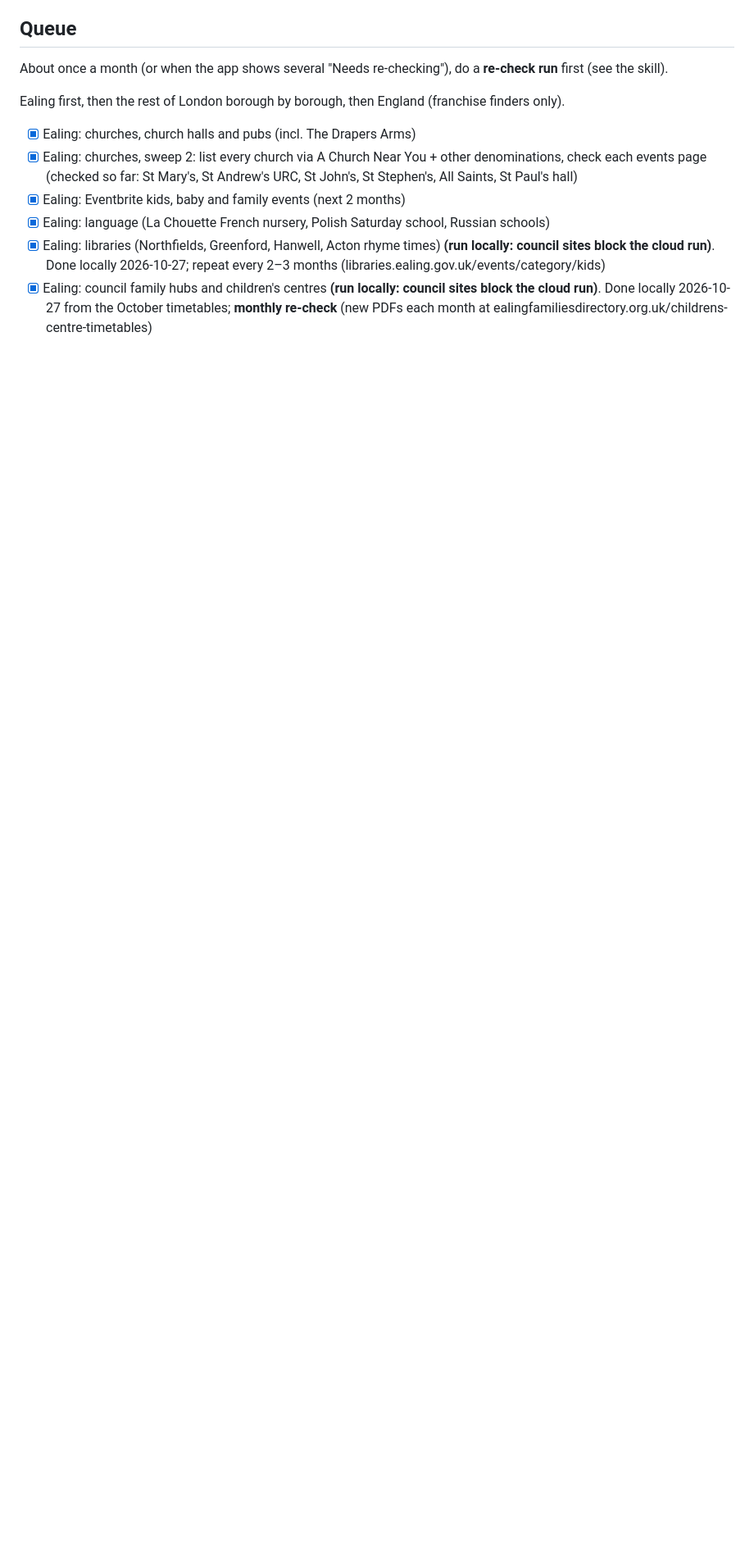
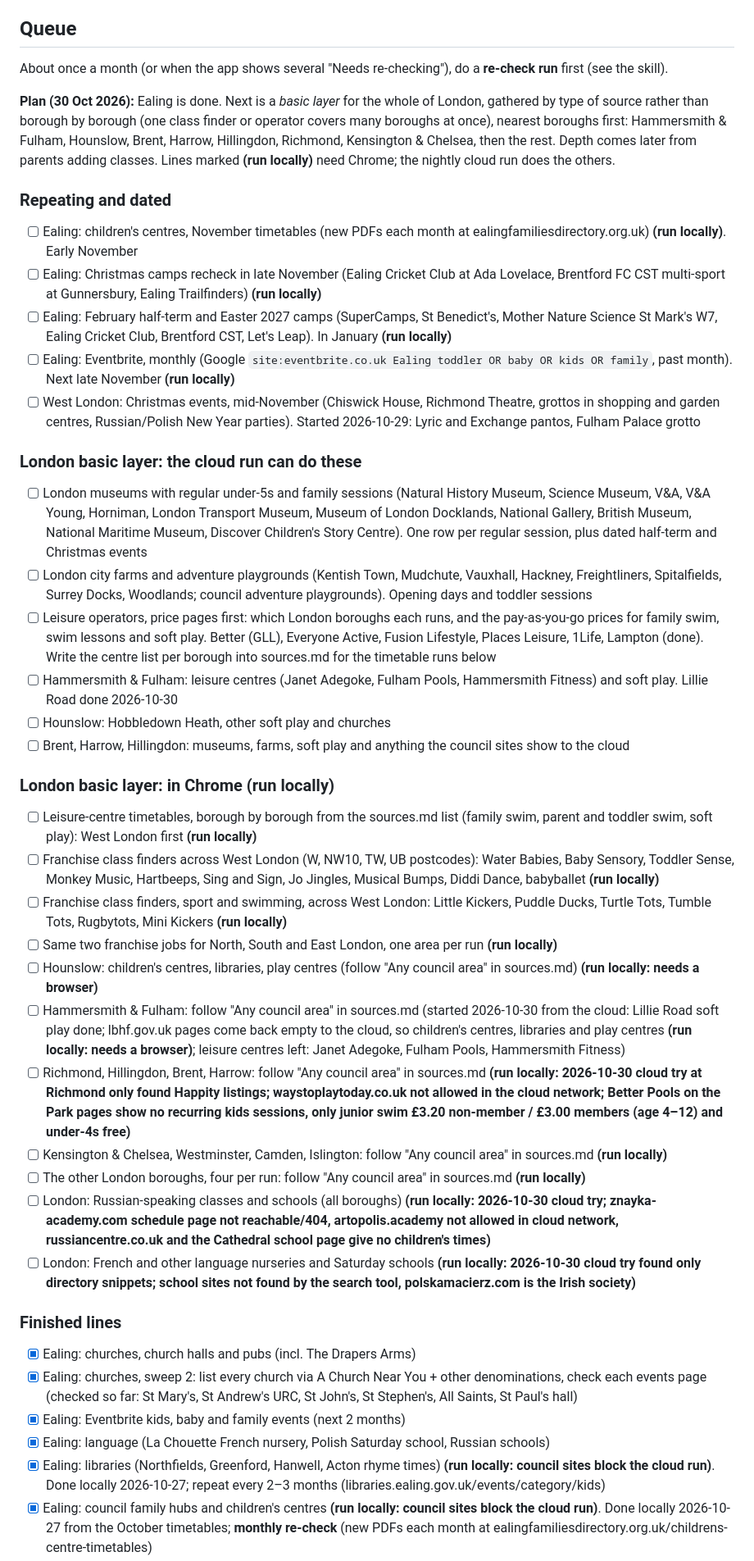
Before and after one commit to tatjanarepa-source/aroundnow-website, a Markdown page: research/log.md, the part around one of its changes. Shown at 82% size. Drawn GitHub-style; blank space fills up the shorter version.

Commit message:
Research queue: London basic layer by source type, cloud and Chrome jobs split
Co-Authored-By: Claude Opus 5.5 <noreply@anthropic.com>

```diff
--- a/research/log.md
+++ b/research/log.md
@@ -7,7 +7,43 @@ ticks the line and adds a row to "Done". Keep batches small (up to ~10 classes).
 
 About once a month (or when the app shows several "Needs re-checking"), do a **re-check run** first (see the skill).
 
-Ealing first, then the rest of London borough by borough, then England (franchise finders only).
+**Plan (30 Oct 2026):** Ealing is done. Next is a *basic layer* for the whole of London, gathered by type of source
+rather than borough by borough (one class finder or operator covers many boroughs at once), nearest boroughs first:
+Hammersmith & Fulham, Hounslow, Brent, Harrow, Hillingdon, Richmond, Kensington & Chelsea, then the rest. Depth comes
+later from parents adding classes. Lines marked **(run locally)** need Chrome; the nightly cloud run does the others.
+
+### Repeating and dated
+
+- [ ] Ealing: children's centres, November timetables (new PDFs each month at ealingfamiliesdirectory.org.uk) **(run locally)**. Early November
+- [ ] Ealing: Christmas camps recheck in late November (Ealing Cricket Club at Ada Lovelace, Brentford FC CST multi-sport at Gunnersbury, Ealing Trailfinders) **(run locally)**
+- [ ] Ealing: February half-term and Easter 2027 camps (SuperCamps, St Benedict's, Mother Nature Science St Mark's W7, Ealing Cricket Club, Brentford CST, Let's Leap). In January **(run locally)**
+- [ ] Ealing: Eventbrite, monthly (Google `site:eventbrite.co.uk Ealing toddler OR baby OR kids OR family`, past month). Next late November **(run locally)**
+- [ ] West London: Christmas events, mid-November (Chiswick House, Richmond Theatre, grottos in shopping and garden centres, Russian/Polish New Year parties). Started 2026-10-29: Lyric and Exchange pantos, Fulham Palace grotto
+
+### London basic layer: the cloud run can do these
+
+- [ ] London museums with regular under-5s and family sessions (Natural History Museum, Science Museum, V&A, V&A Young, Horniman, London Transport Museum, Museum of London Docklands, National Gallery, British Museum, National Maritime Museum, Discover Children's Story Centre). One row per regular session, plus dated half-term and Christmas events
+- [ ] London city farms and adventure playgrounds (Kentish Town, Mudchute, Vauxhall, Hackney, Freightliners, Spitalfields, Surrey Docks, Woodlands; council adventure playgrounds). Opening days and toddler sessions
+- [ ] Leisure operators, price pages first: which London boroughs each runs, and the pay-as-you-go prices for family swim, swim lessons and soft play. Better (GLL), Everyone Active, Fusion Lifestyle, Places Leisure, 1Life, Lampton (done). Write the centre list per borough into sources.md for the timetable runs below
+- [ ] Hammersmith & Fulham: leisure centres (Janet Adegoke, Fulham Pools, Hammersmith Fitness) and soft play. Lillie Road done 2026-10-30
+- [ ] Hounslow: Hobbledown Heath, other soft play and churches
+- [ ] Brent, Harrow, Hillingdon: museums, farms, soft play and anything the council sites show to the cloud
+
+### London basic layer: in Chrome **(run locally)**
+
+- [ ] Leisure-centre timetables, borough by borough from the sources.md list (family swim, parent and toddler swim, soft play): West London first **(run locally)**
+- [ ] Franchise class finders across West London (W, NW10, TW, UB postcodes): Water Babies, Baby Sensory, Toddler Sense, Monkey Music, Hartbeeps, Sing and Sign, Jo Jingles, Musical Bumps, Diddi Dance, babyballet **(run locally)**
+- [ ] Franchise class finders, sport and swimming, across West London: Little Kickers, Puddle Ducks, Turtle Tots, Tumble Tots, Rugbytots, Mini Kickers **(run locally)**
+- [ ] Same two franchise jobs for North, South and East London, one area per run **(run locally)**
+- [ ] Hounslow: children's centres, libraries, play centres (follow "Any council area" in sources.md) **(run locally: needs a browser)**
+- [ ] Hammersmith & Fulham: follow "Any council area" in sources.md (started 2026-10-30 from the cloud: Lillie Road soft play done; lbhf.gov.uk pages come back empty to the cloud, so children's centres, libraries and play centres **(run locally: needs a browser)**; leisure centres left: Janet Adegoke, Fulham Pools, Hammersmith Fitness)
+- [ ] Richmond, Hillingdon, Brent, Harrow: follow "Any council area" in sources.md **(run locally: 2026-10-30 cloud try at Richmond only found Happity listings; waystoplaytoday.co.uk not allowed in the cloud network; Better Pools on the Park pages show no recurring kids sessions, only junior swim £3.20 non-member / £3.00 members (age 4–12) and under-4s free)**
+- [ ] Kensington & Chelsea, Westminster, Camden, Islington: follow "Any council area" in sources.md **(run locally)**
+- [ ] The other London boroughs, four per run: follow "Any council area" in sources.md **(run locally)**
+- [ ] London: Russian-speaking classes and schools (all boroughs) **(run locally: 2026-10-30 cloud try; znayka-academy.com schedule page not reachable/404, artopolis.academy not allowed in cloud network, russiancentre.co.uk and the Cathedral school page give no children's times)**
+- [ ] London: French and other language nurseries and Saturday schools **(run locally: 2026-10-30 cloud try found only directory snippets; school sites not found by the search tool, polskamacierz.com is the Irish society)**
+
+### Finished lines
 
 - [x] Ealing: churches, church halls and pubs (incl. The Drapers Arms)
 - [x] Ealing: churches, sweep 2: list every church via A Church Near You + other denominations, check each events page (checked so far: St Mary's, St Andrew's URC, St John's, St Stephen's, All Saints, St Paul's hall)
```
Also changed, not shown: other parts of research/log.md (+0 -8 lines).
